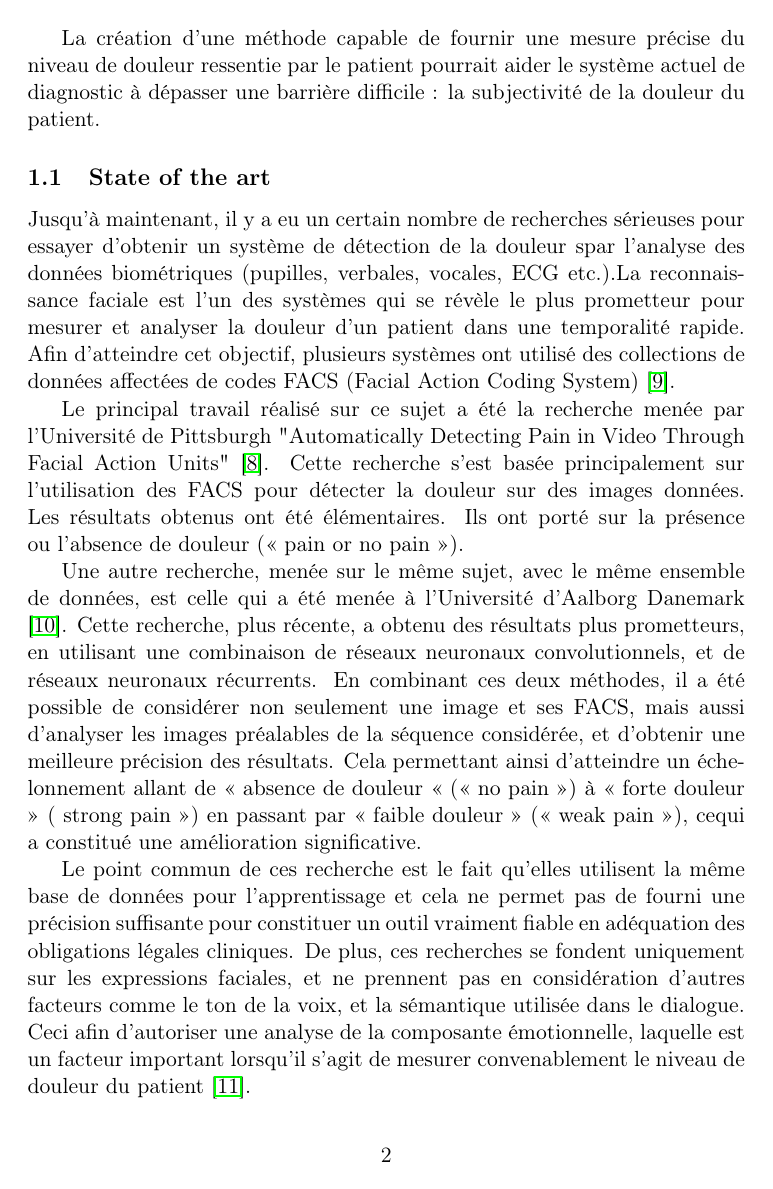
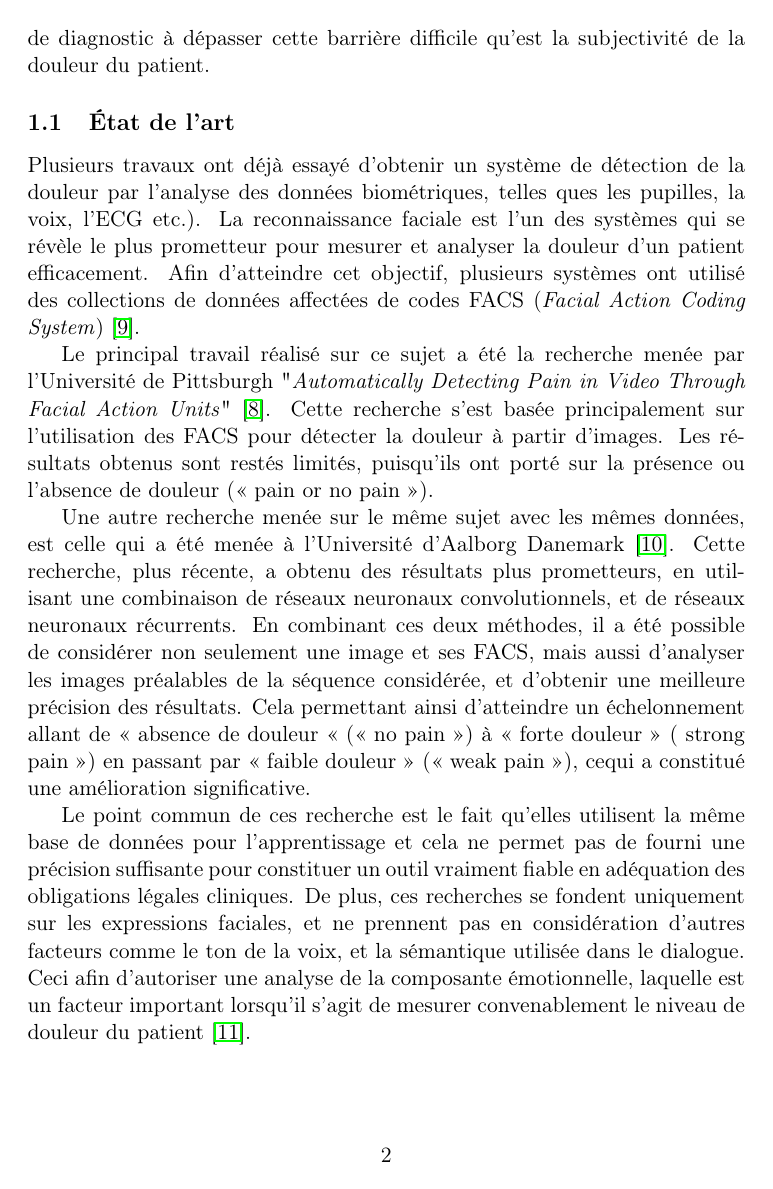
Before and after one commit to WillianPaiva/cifre_demand, a LaTeX document (main.tex): page 2 of 5. Compiled offline with pdfLaTeX.

Commit message:
minor edits

```diff
--- a/main.tex
+++ b/main.tex
@@ -47,2 +69,7 @@ important qui est celui de la gestion de la douleur.
+douleur ressentie par le patient pourrait  aider le système actuel de diagnostic
+à dépasser  cette barrière  difficile qu'est  la subjectivité  de la  douleur du
+patient.
 
 
+\subsection{\'Etat de l'art}
+\label{sec:org08f9dfb}
@@ -66,36 +76,29 @@ lorsqu’il s’agit d’enfants ou de personnes âgées \cite{lucey2011automati
 
-La création d’une méthode capable de fournir une mesure précise du niveau de douleur ressentie
-par le patient pourrait aider le système actuel de diagnostic à dépasser une
-barrière difficile : la subjectivité de la douleur du patient.
-
-\subsection{State of the art}
-\label{sec:org08f9dfb}
-Jusqu’à maintenant, il y a eu un certain nombre de recherches sérieuses pour
-essayer d’obtenir un système de détection de la douleur spar l’analyse des
-données biométriques (pupilles, verbales, vocales, ECG etc.).La reconnaissance
+Plusieurs travaux ont  d\'ej\`a essayé d’obtenir un système de détection de la douleur par l’analyse des
+données biométriques, telles ques  les pupilles, la voix, l'ECG etc.). La reconnaissance
 faciale est l'un des systèmes qui se révèle le plus prometteur pour mesurer et
-analyser la douleur d'un patient dans une temporalité rapide.  Afin d’atteindre
+analyser la douleur d'un patient efficacement.  Afin d’atteindre
 cet objectif, plusieurs systèmes ont utilisé des collections de données
-affectées de codes FACS (Facial Action Coding System) \cite{lucey2011painful}.
+affectées de codes FACS (\emph{Facial Action Coding System})~\cite{lucey2011painful}.
 
 Le principal travail réalisé sur ce sujet a été la recherche menée par
-l’Université de Pittsburgh "Automatically Detecting Pain in Video Through Facial
-Action Units" \cite{lucey2011automatically}. Cette recherche s’est basée principalement sur l’utilisation
-des FACS pour détecter la douleur sur des images données. Les résultats obtenus
-ont été élémentaires. Ils ont porté sur la présence ou l’absence de douleur («
+l’Université de Pittsburgh "\emph{Automatically Detecting Pain in Video Through Facial
+Action Units}" \cite{lucey2011automatically}. Cette recherche s’est basée principalement sur l’utilisation
+des FACS pour détecter la douleur à partir d'images. Les résultats obtenus
+sont restés limités, puisqu'ils ont porté sur la présence ou l’absence de douleur («
 pain or no pain »).
 
-Une autre recherche, menée sur le même sujet, avec le même ensemble de données,
-est celle qui a été menée à l’Université d’Aalborg Danemark
-\cite{bellantonio2016spatio}. Cette recherche, plus récente, a obtenu des
-résultats plus prometteurs, en utilisant une combinaison de réseaux neuronaux
-convolutionnels, et de réseaux neuronaux récurrents. En combinant ces deux
-méthodes, il a été possible de considérer non seulement une image et ses FACS,
-mais aussi d’analyser les images préalables de la séquence considérée, et
-d’obtenir une meilleure précision des résultats. Cela permettant ainsi
-d’atteindre un échelonnement allant de « absence de douleur « (« no pain ») à
-« forte douleur » ( strong pain ») en passant par « faible douleur » (« weak
-pain »), cequi a constitué une amélioration significative.
+Une autre recherche  menée sur le même  sujet avec les mêmes  données, est celle
+qui        a       été        menée        à       l’Université        d’Aalborg
+Danemark~\cite{bellantonio2016spatio}. Cette  recherche, plus récente,  a obtenu
+des  résultats  plus  prometteurs,  en  utilisant  une  combinaison  de  réseaux
+neuronaux convolutionnels, et de réseaux neuronaux récurrents.  En combinant ces
+deux méthodes, il  a été possible de  considérer non seulement une  image et ses
+FACS, mais aussi d’analyser les images  préalables de la séquence considérée, et
+d’obtenir  une   meilleure  précision  des  résultats.   Cela  permettant  ainsi
+d’atteindre un échelonnement allant de « absence de  douleur « (« no pain ») à «
+forte douleur » ( strong pain ») en  passant par « faible douleur » (« weak pain
+»), cequi a constitué une amélioration significative.
 
 Le point commun de ces recherche est le fait qu’elles utilisent la même base de
 données pour l’apprentissage et cela ne permet pas de fourni une précision
@@ -105,7 +108,7 @@ les expressions faciales, et ne prennent pas en considération d’autres facteu
 comme le ton de la voix, et la sémantique utilisée dans le dialogue.  Ceci afin
 d’autoriser une analyse de la composante émotionnelle, laquelle est un facteur
 important lorsqu’il s’agit de mesurer convenablement le niveau de douleur du
-patient  \cite{hale1997emotional}.
+patient~\cite{hale1997emotional}.
 
 
 \subsection{Methodological approach}
```
Also changed, not shown: main.pdf, main.tex (69 more changed lines).
